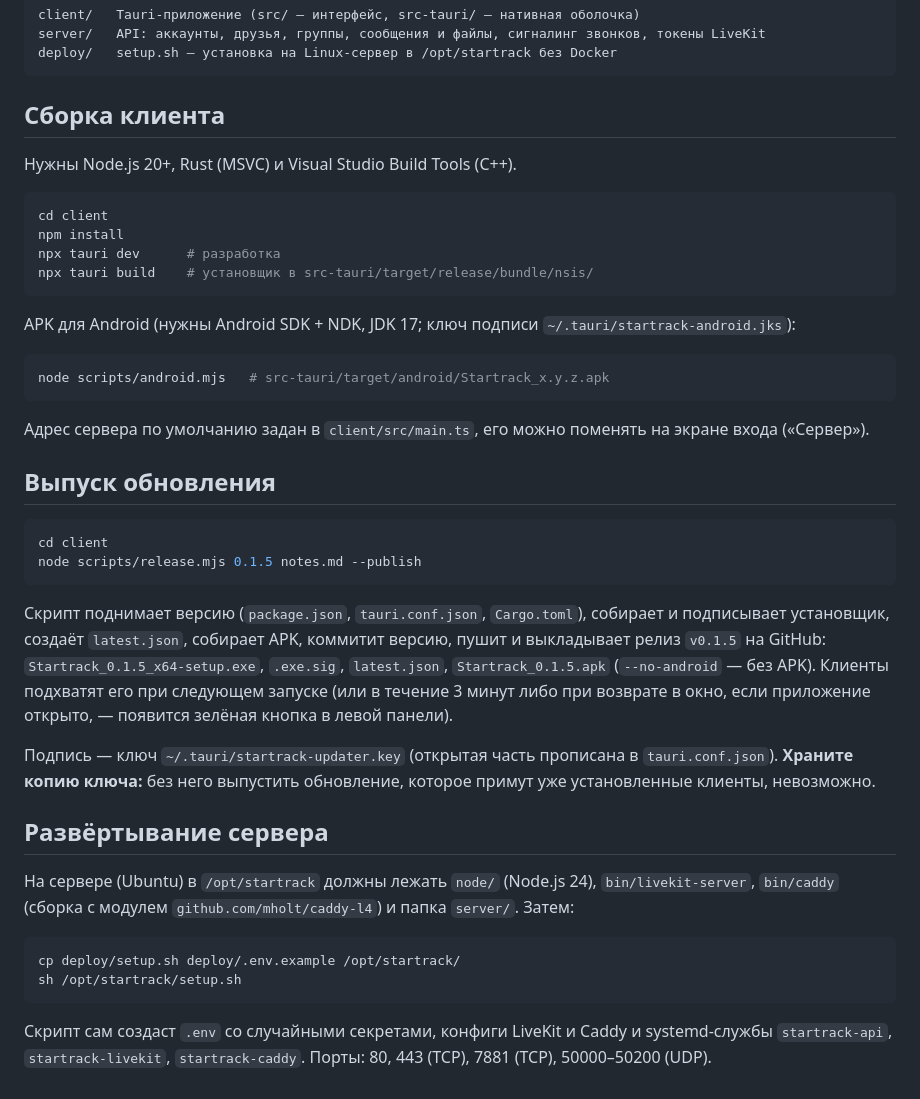
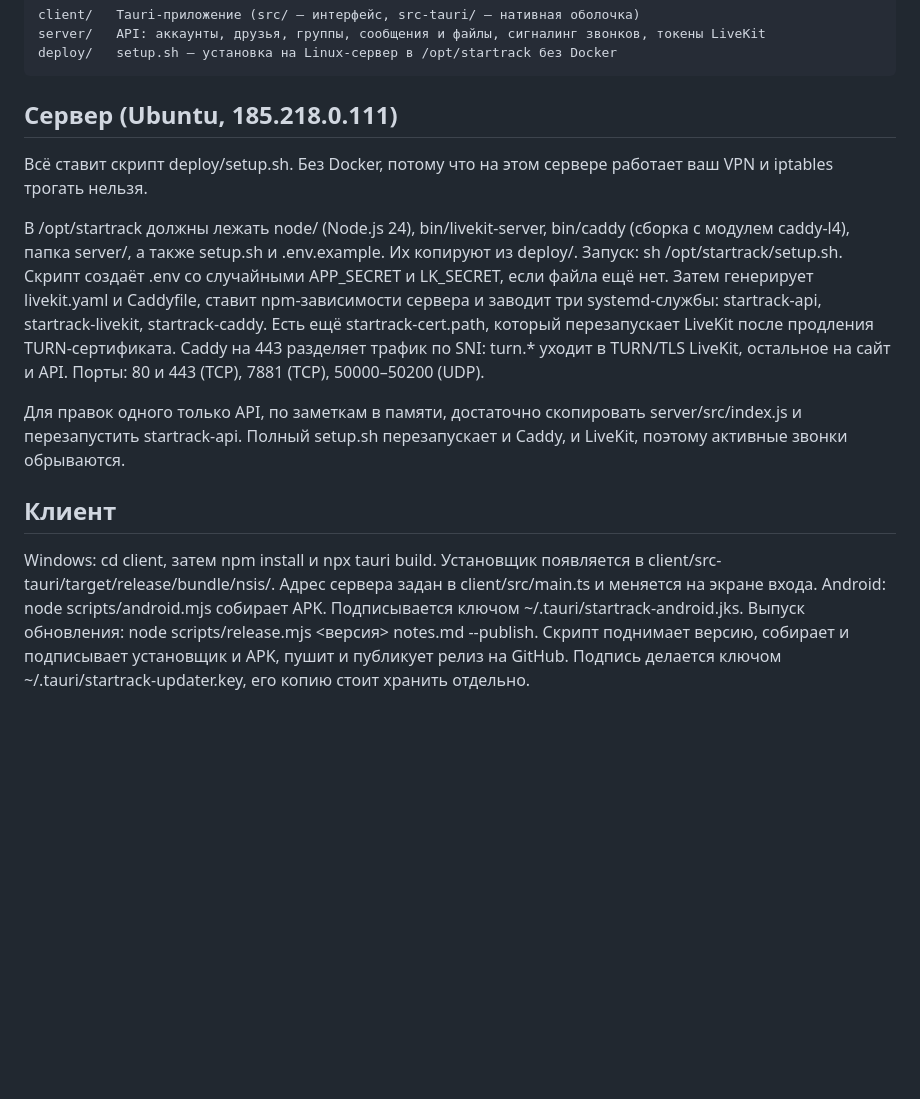
Before and after one commit to cubestalkertube-creator/startrack, a Markdown page: README.md, the part around the change. GitHub-like rendering; blank space fills up the shorter version.

Commit message:
Update server and client documentation in README.md

````diff
--- a/README.md
+++ b/README.md
@@ -70,49 +70,20 @@ server/   API: аккаунты, друзья, группы, сообщения
 deploy/   setup.sh — установка на Linux-сервер в /opt/startrack без Docker
 ```
 
-## Сборка клиента
+## Сервер (Ubuntu, 185.218.0.111)
 
-Нужны Node.js 20+, Rust (MSVC) и Visual Studio Build Tools (C++).
+Всё ставит скрипт deploy/setup.sh. Без Docker, потому что на этом сервере работает ваш VPN и iptables трогать нельзя.
 
-```bash
-cd client
-npm install
-npx tauri dev      # разработка
-npx tauri build    # установщик в src-tauri/target/release/bundle/nsis/
-```
+В /opt/startrack должны лежать node/ (Node.js 24), bin/livekit-server, bin/caddy (сборка с модулем caddy-l4), папка server/, а также setup.sh и .env.example. Их копируют из deploy/.
+Запуск: sh /opt/startrack/setup.sh.
+Скрипт создаёт .env со случайными APP_SECRET и LK_SECRET, если файла ещё нет. Затем генерирует livekit.yaml и Caddyfile, ставит npm-зависимости сервера и заводит три systemd-службы: startrack-api, startrack-livekit, startrack-caddy. Есть ещё startrack-cert.path, который перезапускает LiveKit после продления TURN-сертификата.
+Caddy на 443 разделяет трафик по SNI: turn.* уходит в TURN/TLS LiveKit, остальное на сайт и API.
+Порты: 80 и 443 (TCP), 7881 (TCP), 50000–50200 (UDP).
 
-APK для Android (нужны Android SDK + NDK, JDK 17; ключ подписи `~/.tauri/startrack-android.jks`):
+Для правок одного только API, по заметкам в памяти, достаточно скопировать server/src/index.js и перезапустить startrack-api. Полный setup.sh перезапускает и Caddy, и LiveKit, поэтому активные звонки обрываются.
 
-```bash
-node scripts/android.mjs   # src-tauri/target/android/Startrack_x.y.z.apk
-```
+## Клиент
 
-Адрес сервера по умолчанию задан в `client/src/main.ts`, его можно поменять на экране входа («Сервер»).
-
-## Выпуск обновления
-
-```bash
-cd client
-node scripts/release.mjs 0.1.5 notes.md --publish
-```
-
-Скрипт поднимает версию (`package.json`, `tauri.conf.json`, `Cargo.toml`), собирает и подписывает установщик,
-создаёт `latest.json`, собирает APK, коммитит версию, пушит и выкладывает релиз `v0.1.5` на GitHub:
-`Startrack_0.1.5_x64-setup.exe`, `.exe.sig`, `latest.json`, `Startrack_0.1.5.apk` (`--no-android` — без APK). Клиенты подхватят его при следующем запуске
-(или в течение 3 минут либо при возврате в окно, если приложение открыто, — появится зелёная кнопка в левой панели).
-
-Подпись — ключ `~/.tauri/startrack-updater.key` (открытая часть прописана в `tauri.conf.json`).
-**Храните копию ключа:** без него выпустить обновление, которое примут уже установленные клиенты, невозможно.
-
-## Развёртывание сервера
-
-На сервере (Ubuntu) в `/opt/startrack` должны лежать `node/` (Node.js 24), `bin/livekit-server`,
-`bin/caddy` (сборка с модулем `github.com/mholt/caddy-l4`) и папка `server/`. Затем:
-
-```bash
-cp deploy/setup.sh deploy/.env.example /opt/startrack/
-sh /opt/startrack/setup.sh
-```
-
-Скрипт сам создаст `.env` со случайными секретами, конфиги LiveKit и Caddy и systemd-службы
-`startrack-api`, `startrack-livekit`, `startrack-caddy`. Порты: 80, 443 (TCP), 7881 (TCP), 50000–50200 (UDP).
+Windows: cd client, затем npm install и npx tauri build. Установщик появляется в client/src-tauri/target/release/bundle/nsis/. Адрес сервера задан в client/src/main.ts и меняется на экране входа.
+Android: node scripts/android.mjs собирает APK. Подписывается ключом ~/.tauri/startrack-android.jks.
+Выпуск обновления: node scripts/release.mjs <версия> notes.md --publish. Скрипт поднимает версию, собирает и подписывает установщик и APK, пушит и публикует релиз на GitHub. Подпись делается ключом ~/.tauri/startrack-updater.key, его копию стоит хранить отдельно.
````
